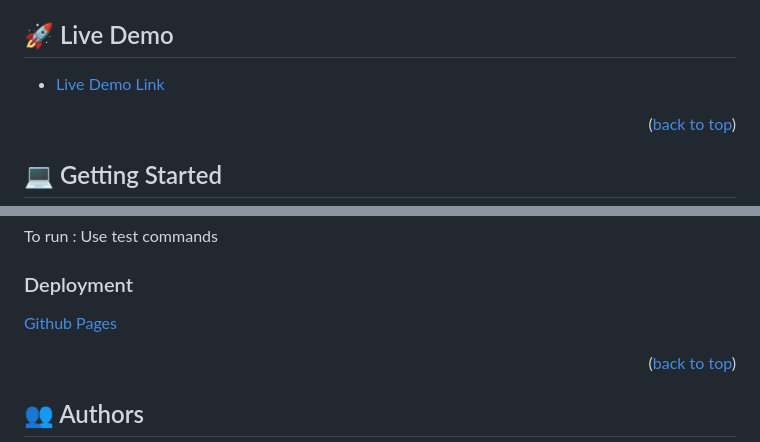
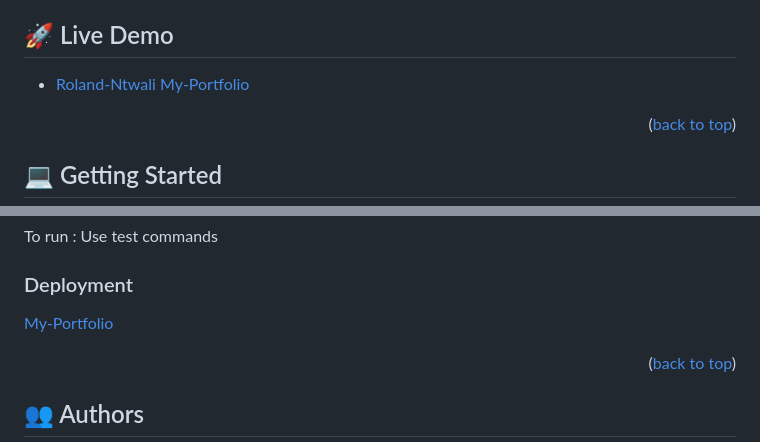
Before and after one commit to Roland-Ntwali/My-Portfolio, a Markdown page: README.md, 2 parts joined by grey strips. GitHub-like rendering.

```diff
--- a/README.md
+++ b/README.md
@@ -49,7 +49,7 @@
 ## 🚀 Live Demo <a name="live-demo"></a>
 
 
-- [Live Demo Link](https://roland-ntwali.github.io/My-Portfolio/)
+- [Roland-Ntwali My-Portfolio](https://roland-ntwali.github.io/My-Portfolio/)
 
 <p align="right">(<a href="#readme-top">back to top</a>)</p>
 
@@ -86,7 +86,7 @@ To run : Use test commands
 
 ### Deployment
 
-[Github Pages](https://roland-ntwali.github.io/My-Portfolio/)
+[My-Portfolio](https://roland-ntwali.github.io/My-Portfolio/)
 
 
 <p align="right">(<a href="#readme-top">back to top</a>)</p>
```
